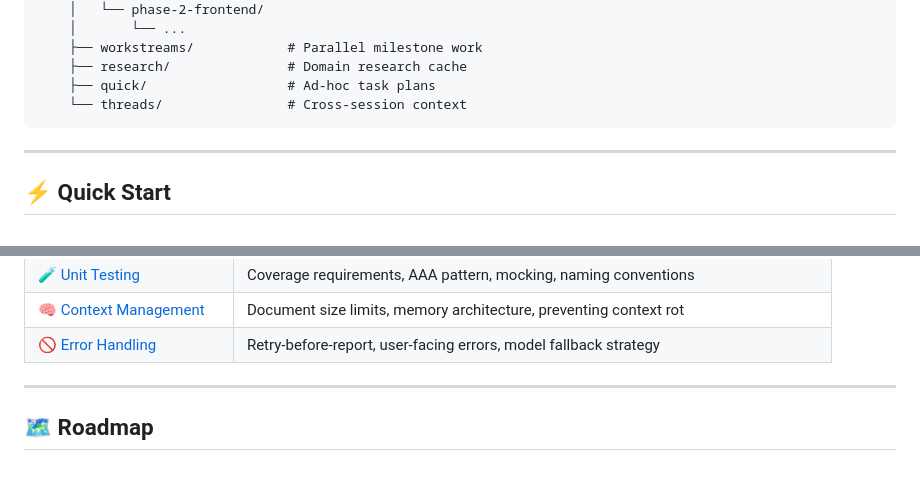
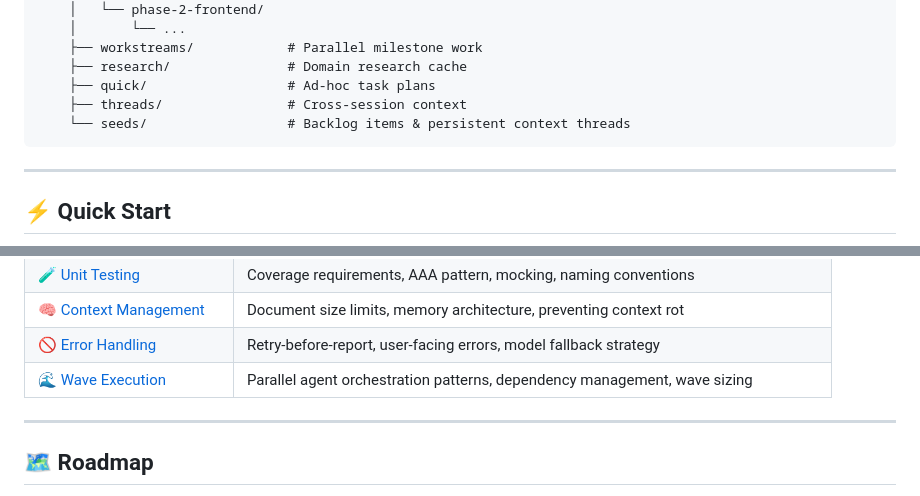
Before and after one commit to Chaturaphut/gsd-openclaw, a Markdown page: README.md, 2 parts joined by grey strips. Drawn GitHub-style.

````diff
--- a/README.md
+++ b/README.md
@@ -103,7 +112,8 @@ your-project/
     ├── workstreams/            # Parallel milestone work
     ├── research/               # Domain research cache
     ├── quick/                  # Ad-hoc task plans
-    └── threads/                # Cross-session context
+    ├── threads/                # Cross-session context
+    └── seeds/                  # Backlog items & persistent context threads
 ```
 
 ---
@@ -372,6 +382,7 @@ Comprehensive guides for every aspect of multi-agent development:
 | [🧪 Unit Testing](docs/unit-testing.md) | Coverage requirements, AAA pattern, mocking, naming conventions |
 | [🧠 Context Management](docs/context-management.md) | Document size limits, memory architecture, preventing context rot |
 | [🚫 Error Handling](docs/error-handling.md) | Retry-before-report, user-facing errors, model fallback strategy |
+| [🌊 Wave Execution](docs/wave-execution-guide.md) | Parallel agent orchestration patterns, dependency management, wave sizing |
 
 ---
 
````
Also changed, not shown: other parts of README.md (+20 -2 lines).
